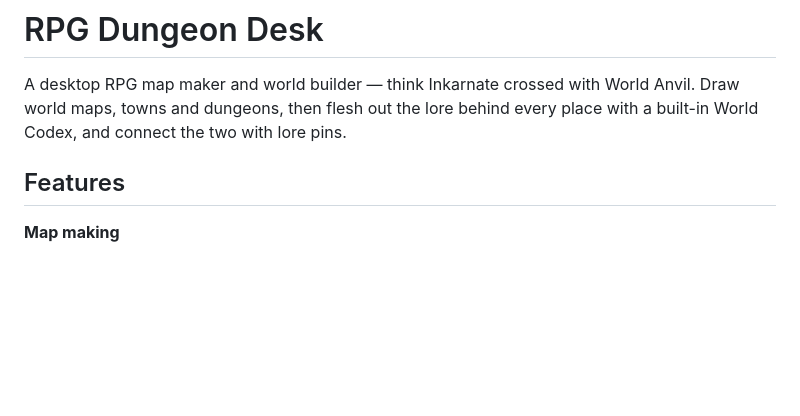
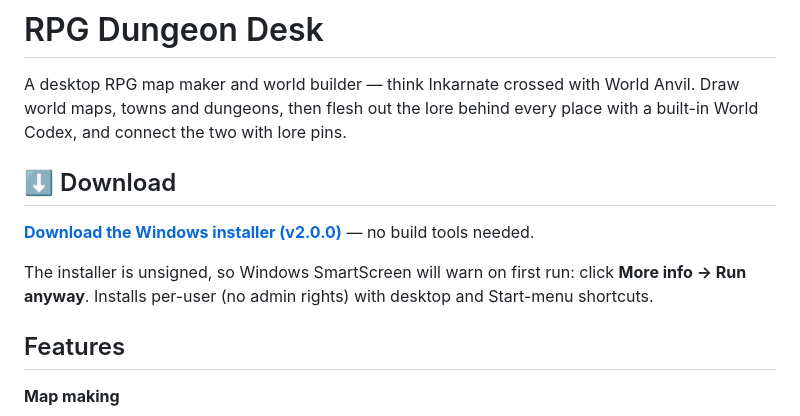
Before and after one commit to a44kaliburll/RPG-DungeonDesk, a Markdown page: README.md, the part around the change. Rendered like a GitHub page; blank space fills up the shorter version.

Commit message:
Add download link for the v2.0.0 installer release
Co-Authored-By: Claude Fable 5 <noreply@anthropic.com>

```diff
--- a/README.md
+++ b/README.md
@@ -3,6 +3,14 @@
 A desktop RPG map maker and world builder — think Inkarnate crossed with World Anvil.
 Draw world maps, towns and dungeons, then flesh out the lore behind every place with a
 built-in World Codex, and connect the two with lore pins.
+
+## ⬇️ Download
+
+**[Download the Windows installer (v2.0.0)](https://github.com/a44kaliburll/RPG-DungeonDesk/releases/latest)** — no build tools needed.
+
+The installer is unsigned, so Windows SmartScreen will warn on first run: click
+**More info → Run anyway**. Installs per-user (no admin rights) with desktop and
+Start-menu shortcuts.
 
 ## Features
 
```
